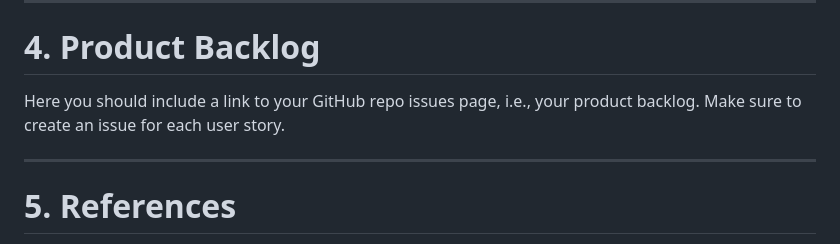
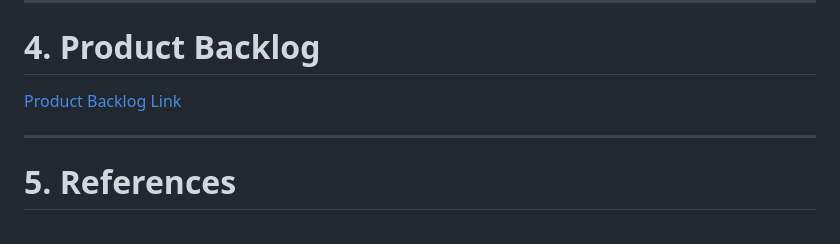
Before and after one commit to ryananderson27/ProgProjects, a Markdown page: documents/RequirementsDocument.md, the part around the change. Rendered like a GitHub page.

Commit message:
added link to product backlog

```diff
--- a/documents/RequirementsDocument.md
+++ b/documents/RequirementsDocument.md
@@ -284,7 +284,7 @@ You may use Figma to design your interface: -->
 ----
 # 4. Product Backlog
 
-Here you should include a link to your GitHub repo issues page, i.e., your product backlog. Make sure to create an issue for each user story.
+[Product Backlog Link](https://github.com/WPI-CS3733-2025C/team-dominators/issues)
 
 ----
 # 5. References
```
